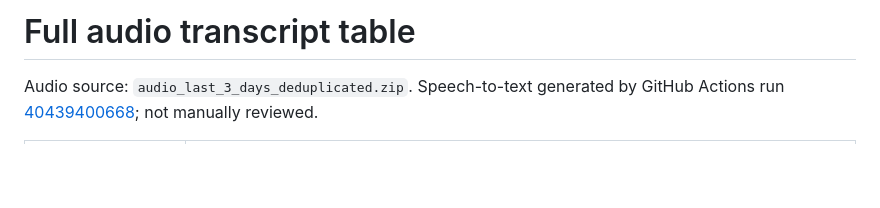
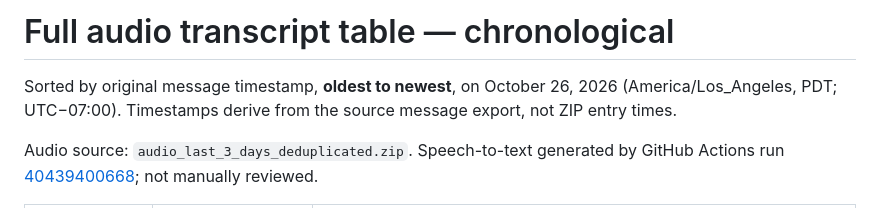
Before and after one commit to BestNameYet/IssueStack-, a Markdown page: workspaces/audio-deception-comparison/transcript-table.md, the part around one of its changes. Rendered like a GitHub page; blank space fills up the shorter version.

Commit message:
Chronologically sort 35 audio transcripts by original message timestamps

```diff
--- a/workspaces/audio-deception-comparison/transcript-table.md
+++ b/workspaces/audio-deception-comparison/transcript-table.md
@@ -1,4 +1,6 @@
-# Full audio transcript table
+# Full audio transcript table — chronological
+
+Sorted by original message timestamp, **oldest to newest**, on October 26, 2026 (America/Los_Angeles, PDT; UTC−07:00). Timestamps derive from the source message export, not ZIP entry times.
 
 Audio source: `audio_last_3_days_deduplicated.zip`. Speech-to-text generated by GitHub Actions run [40439400668](https://github.com/BestNameYet/IssueStack-/actions/runs/40439400668); not manually reviewed.
 
```
Also changed, not shown: other parts of workspaces/audio-deception-comparison/transcript-table.md (+37 -37 lines).
